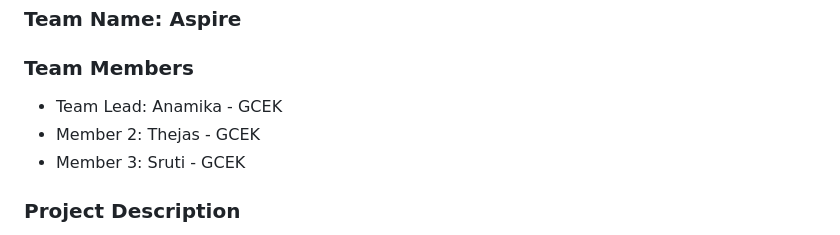
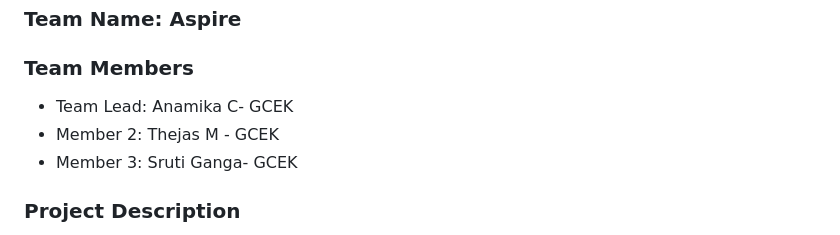
Before and after one commit to anami04/Roast_Bot, a Markdown page: README.md, the part around the change. GitHub-like rendering.

```diff
--- a/README.md
+++ b/README.md
@@ -8,9 +8,9 @@
 
 
 ### Team Members
-- Team Lead: Anamika - GCEK
-- Member 2: Thejas - GCEK
-- Member 3: Sruti - GCEK
+- Team Lead: Anamika C- GCEK
+- Member 2: Thejas M - GCEK
+- Member 3: Sruti Ganga- GCEK
 
 ### Project Description
 The **Roast Chatbot** is an interactive web application that engages users in humorous conversations by delivering personalized roasts based on their quirky answers. Built with JavaScript, HTML, and CSS, it features a smooth conversational flow and a user-friendly design. Users enjoy a fun experience as the chatbot dynamically generates witty responses, making it a light-hearted entertainment tool. Future enhancements may include machine learning for tailored responses and expanded language support.
```
